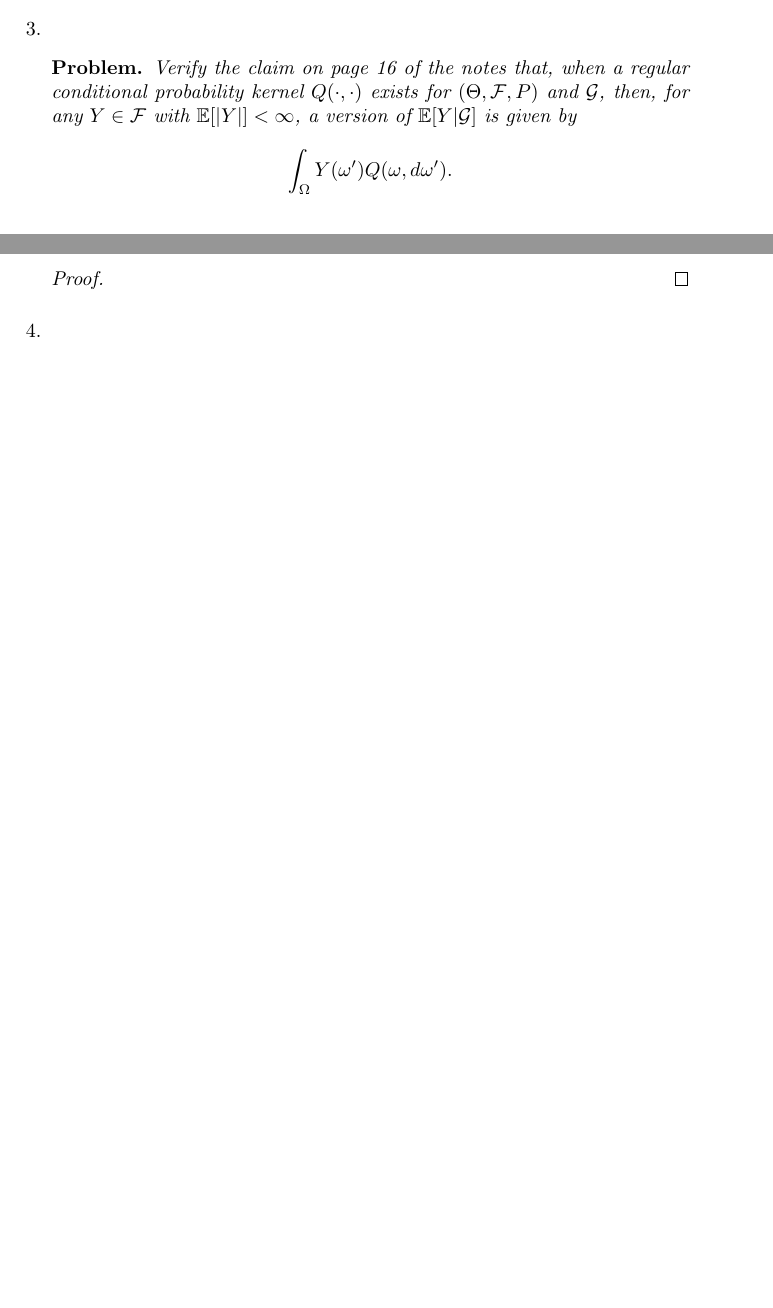
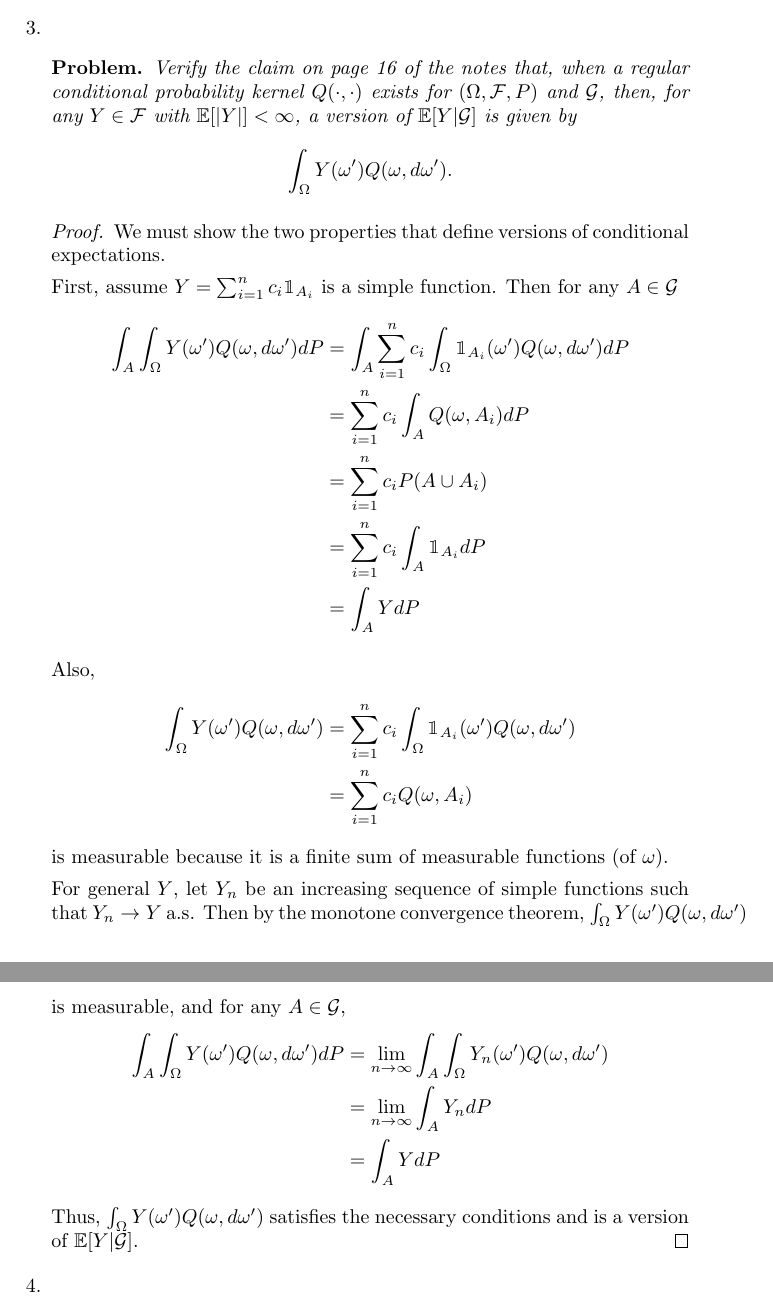
Before and after one commit to steiltre/8652hw, a LaTeX problem sheet (hw1/hw1.tex): two parts of pages 1 and 2 of 2 before the commit and two parts of pages 2 and 3 of 3 after it, joined at a grey line, cut so that both start at the same text, the shorter picture padded with empty space. Compiled offline with pdfLaTeX.

Commit message:
HW1: - Finished problem 2 - Finished problem 3 - Finished problem 4

```diff
--- a/hw1/hw1.tex
+++ b/hw1/hw1.tex
@@ -84,13 +98,43 @@
+      because $\Omega \in \mathcal{G}$. Therefore, $X = Y$ a.s.
     \end{solution}
 
   \item
     \begin{problem}
-      Verify the claim on page 16 of the notes that, when a regular conditional probability kernel $Q( \cdot, \cdot)$ exists for $(\Theta,
+      Verify the claim on page 16 of the notes that, when a regular conditional probability kernel $Q( \cdot, \cdot)$ exists for $(\Omega,
       \mathcal{F}, P)$ and $\mathcal{G}$, then, for any $Y \in \mathcal{F}$ with $\E [|Y|] < \infty$, a version of $\E[ Y | \mathcal{G}]$ is given by
       \[ \int_{\Omega}^{} Y(\omega') Q(\omega, d \omega') .\]
     \end{problem}
 
     \begin{proof}
+      We must show the two properties that define versions of conditional expectations.
+
+      First, assume $Y = \sum_{i=1}^n c_i \mathbbm{1}_{A_i}$ is a simple function. Then for any $A \in \mathcal{G}$
+      \begin{align*}
+        \int_{A}^{} \int_{\Omega}^{} Y(\omega') Q(\omega, d\omega') dP &= \int_{A}^{} \sum_{i=1}^n c_i \int_{\Omega}^{} \mathbbm{1}_{A_i} (\omega')
+        Q(\omega, d\omega') dP \\
+        &= \sum_{i=1}^n c_i \int_{A}^{} Q(\omega, A_i) dP \\
+        &= \sum_{i=1}^n c_i P(A \cup A_i) \\
+        &= \sum_{i=1}^n c_i \int_{A}^{} \mathbbm{1}_{A_i} dP \\
+        &= \int_{A}^{} Y dP
+      \end{align*}
+
+      Also,
+      \begin{align*}
+        \int_{\Omega}^{} Y(\omega') Q(\omega, d\omega') &= \sum_{i=1}^n c_i \int_{\Omega}^{} \mathbbm{1}_{A_i}(\omega') Q(\omega, d\omega') \\
+        &= \sum_{i=1}^n c_i Q(\omega, A_i)
+      \end{align*}
+      is measurable because it is a finite sum of measurable functions (of $\omega$).
+
+      For general $Y$, let $Y_n$ be an increasing sequence of simple functions such that $Y_n \to Y$ a.s. Then by the monotone convergence theorem,
+      $\int_{\Omega}^{} Y(\omega') Q(\omega, d\omega')$ is measurable, and for any $A \in \mathcal{G}$,
+      \begin{align*}
+        \int_{A}^{} \int_{\Omega}^{} Y(\omega') Q(\omega, d\omega') dP &= \lim_{n \to \infty} \int_{A}^{} \int_{\Omega}^{} Y_n (\omega') Q(\omega,
+        d\omega') \\
+        &= \lim_{n \to \infty} \int_{A}^{} Y_n dP \\
+        &= \int_{A}^{} Y dP
+      \end{align*}
+
+      Thus, $\int_{\Omega}^{} Y(\omega') Q(\omega, d\omega')$ satisfies the necessary conditions and is a version of $\E[Y|\mathcal{G}]$.
     \end{proof}
 
   \item
```
Also changed, not shown: hw1/hw1.tex (55 more changed lines).
